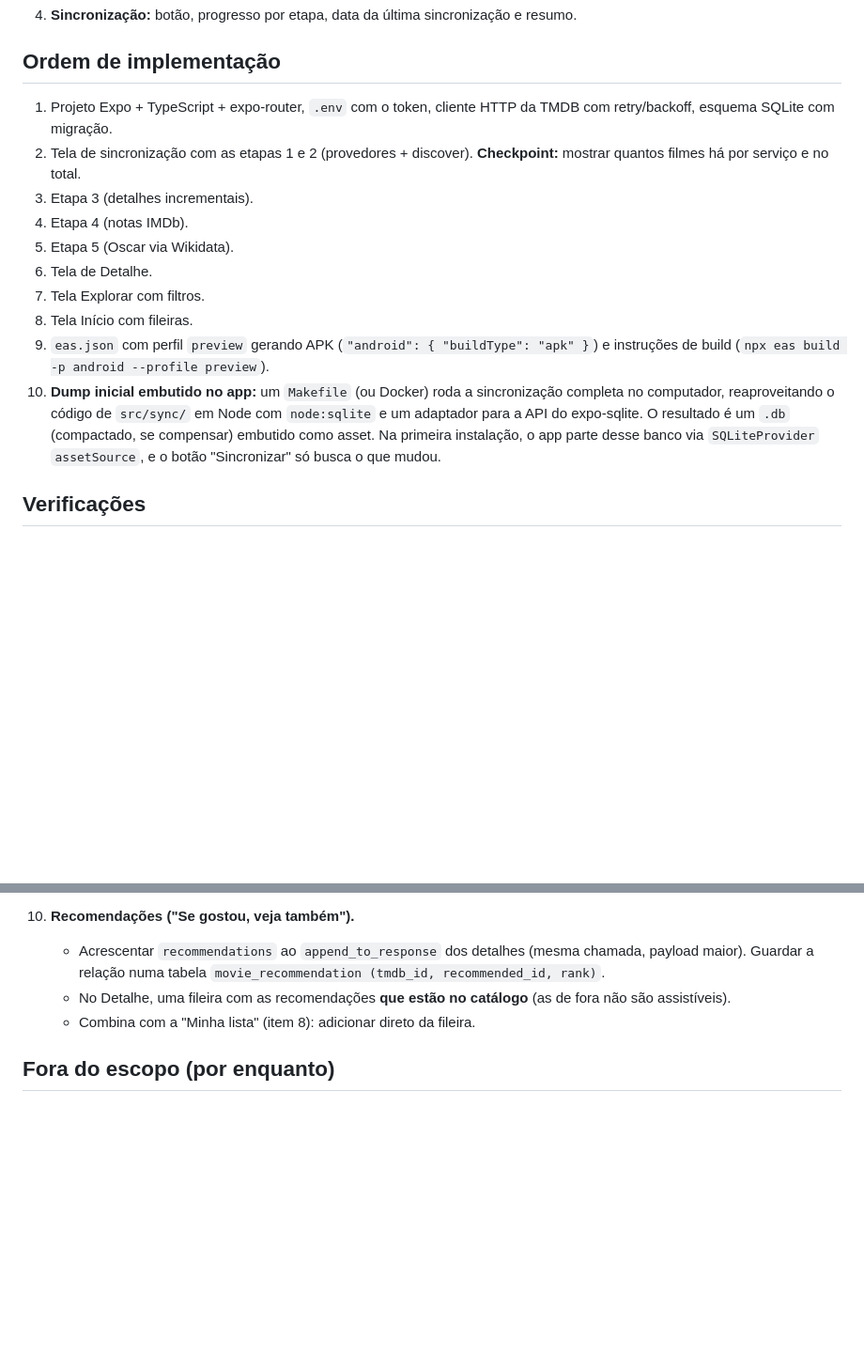
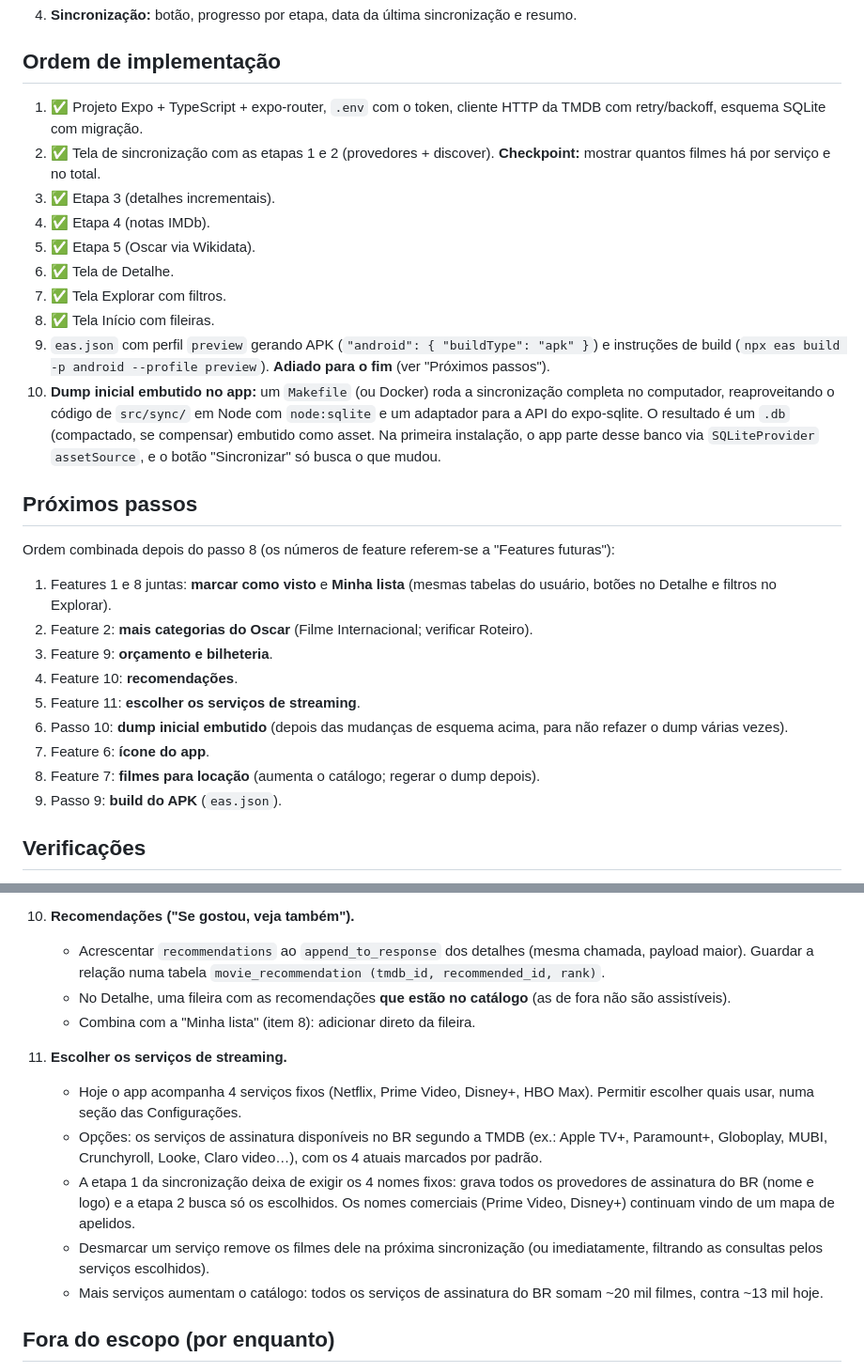
Before and after one commit to bbviana/v-flix, a Markdown page: plan.md, 2 parts joined by grey strips. Shown at 94% size. Rendered like a GitHub page; blank space fills up the shorter version.

Commit message:
plan.md: próximos passos reordenados e escolha de serviços de streaming
- Marca passos 1–8 como concluídos
- Nova seção Próximos passos: visto + Minha lista primeiro; ícone,
  locação e APK no fim
- Feature 11: escolher quais serviços de streaming usar

Co-Authored-By: Claude Opus 5.5 <noreply@anthropic.com>

```diff
--- a/plan.md
+++ b/plan.md
@@ -151,16 +151,30 @@ Uma tela mostra o progresso de cada etapa (texto e barra) e mantém a tela ligad
 
 ## Ordem de implementação
 
-1. Projeto Expo + TypeScript + expo-router, `.env` com o token, cliente HTTP da TMDB com retry/backoff, esquema SQLite com migração.
-2. Tela de sincronização com as etapas 1 e 2 (provedores + discover). **Checkpoint:** mostrar quantos filmes há por serviço e no total.
-3. Etapa 3 (detalhes incrementais).
-4. Etapa 4 (notas IMDb).
-5. Etapa 5 (Oscar via Wikidata).
-6. Tela de Detalhe.
-7. Tela Explorar com filtros.
-8. Tela Início com fileiras.
-9. `eas.json` com perfil `preview` gerando APK (`"android": { "buildType": "apk" }`) e instruções de build (`npx eas build -p android --profile preview`).
+1. ✅ Projeto Expo + TypeScript + expo-router, `.env` com o token, cliente HTTP da TMDB com retry/backoff, esquema SQLite com migração.
+2. ✅ Tela de sincronização com as etapas 1 e 2 (provedores + discover). **Checkpoint:** mostrar quantos filmes há por serviço e no total.
+3. ✅ Etapa 3 (detalhes incrementais).
+4. ✅ Etapa 4 (notas IMDb).
+5. ✅ Etapa 5 (Oscar via Wikidata).
+6. ✅ Tela de Detalhe.
+7. ✅ Tela Explorar com filtros.
+8. ✅ Tela Início com fileiras.
+9. `eas.json` com perfil `preview` gerando APK (`"android": { "buildType": "apk" }`) e instruções de build (`npx eas build -p android --profile preview`). **Adiado para o fim** (ver "Próximos passos").
 10. **Dump inicial embutido no app:** um `Makefile` (ou Docker) roda a sincronização completa no computador, reaproveitando o código de `src/sync/` em Node com `node:sqlite` e um adaptador para a API do expo-sqlite. O resultado é um `.db` (compactado, se compensar) embutido como asset. Na primeira instalação, o app parte desse banco via `SQLiteProvider` `assetSource`, e o botão "Sincronizar" só busca o que mudou.
+
+## Próximos passos
+
+Ordem combinada depois do passo 8 (os números de feature referem-se a "Features futuras"):
+
+1. Features 1 e 8 juntas: **marcar como visto** e **Minha lista** (mesmas tabelas do usuário, botões no Detalhe e filtros no Explorar).
+2. Feature 2: **mais categorias do Oscar** (Filme Internacional; verificar Roteiro).
+3. Feature 9: **orçamento e bilheteria**.
+4. Feature 10: **recomendações**.
+5. Feature 11: **escolher os serviços de streaming**.
+6. Passo 10: **dump inicial embutido** (depois das mudanças de esquema acima, para não refazer o dump várias vezes).
+7. Feature 6: **ícone do app**.
+8. Feature 7: **filmes para locação** (aumenta o catálogo; regerar o dump depois).
+9. Passo 9: **build do APK** (`eas.json`).
 
 ## Verificações
 
@@ -225,6 +239,13 @@ Uma tela mostra o progresso de cada etapa (texto e barra) e mantém a tela ligad
     - No Detalhe, uma fileira com as recomendações **que estão no catálogo** (as de fora não são assistíveis).
     - Combina com a "Minha lista" (item 8): adicionar direto da fileira.
 
+11. **Escolher os serviços de streaming.**
+    - Hoje o app acompanha 4 serviços fixos (Netflix, Prime Video, Disney+, HBO Max). Permitir escolher quais usar, numa seção das Configurações.
+    - Opções: os serviços de assinatura disponíveis no BR segundo a TMDB (ex.: Apple TV+, Paramount+, Globoplay, MUBI, Crunchyroll, Looke, Claro video…), com os 4 atuais marcados por padrão.
+    - A etapa 1 da sincronização deixa de exigir os 4 nomes fixos: grava todos os provedores de assinatura do BR (nome e logo) e a etapa 2 busca só os escolhidos. Os nomes comerciais (Prime Video, Disney+) continuam vindo de um mapa de apelidos.
+    - Desmarcar um serviço remove os filmes dele na próxima sincronização (ou imediatamente, filtrando as consultas pelos serviços escolhidos).
+    - Mais serviços aumentam o catálogo: todos os serviços de assinatura do BR somam ~20 mil filmes, contra ~13 mil hoje.
+
 ## Fora do escopo (por enquanto)
 
 Séries, outros prêmios fora do Oscar (Globo de Ouro etc.), deep links para os apps dos serviços, sincronização automática/em segundo plano, backend, login.
```
